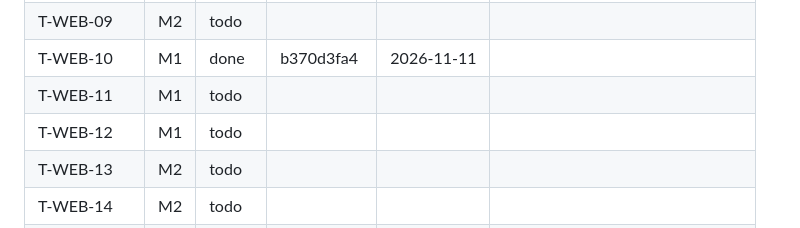
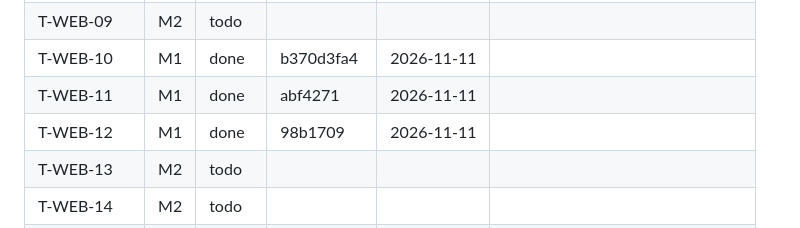
Before and after one commit to raihan31/amar-poribar, a Markdown page: docs/tasks/PROGRESS.md, the part around the change. Rendered like a GitHub page.

Commit message:
progress: wave 7 of M1

```diff
--- a/docs/tasks/PROGRESS.md
+++ b/docs/tasks/PROGRESS.md
@@ -241,8 +241,8 @@ Maintained by `tools/orchestrate/progress.mjs`. Status: todo, doing, done (accep
 | T-WEB-08 | M2 | todo |  |  |  |
 | T-WEB-09 | M2 | todo |  |  |  |
 | T-WEB-10 | M1 | done | b370d3fa4 | 2026-11-11 |  |
-| T-WEB-11 | M1 | todo |  |  |  |
-| T-WEB-12 | M1 | todo |  |  |  |
+| T-WEB-11 | M1 | done | abf4271 | 2026-11-11 |  |
+| T-WEB-12 | M1 | done | 98b1709 | 2026-11-11 |  |
 | T-WEB-13 | M2 | todo |  |  |  |
 | T-WEB-14 | M2 | todo |  |  |  |
 | T-WEB-15 | M2 | todo |  |  |  |
```
